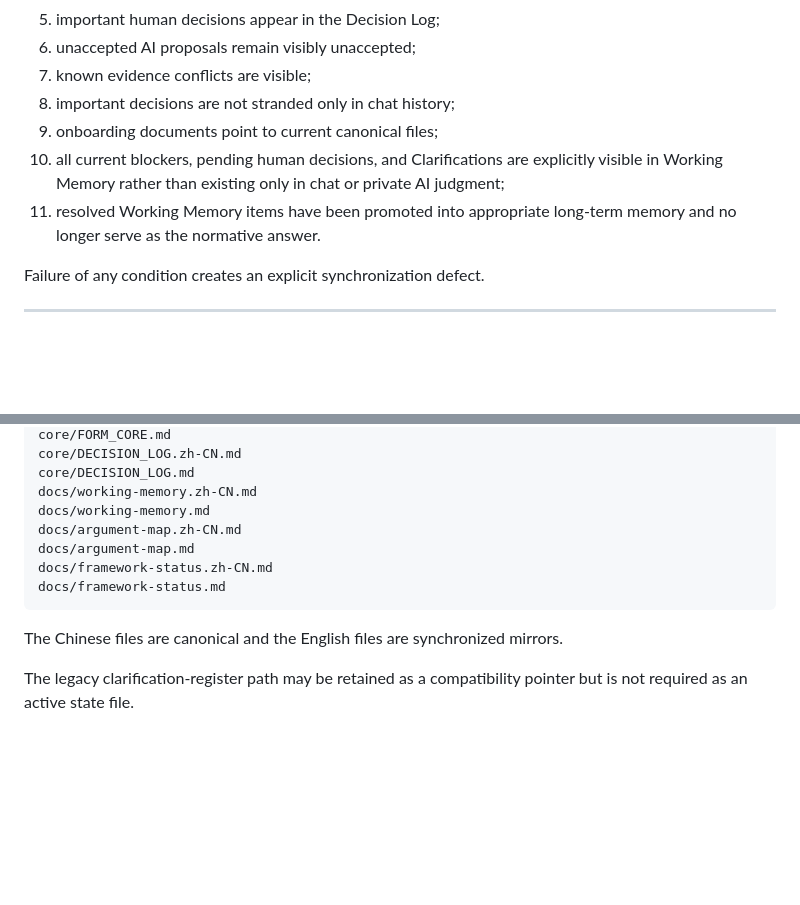
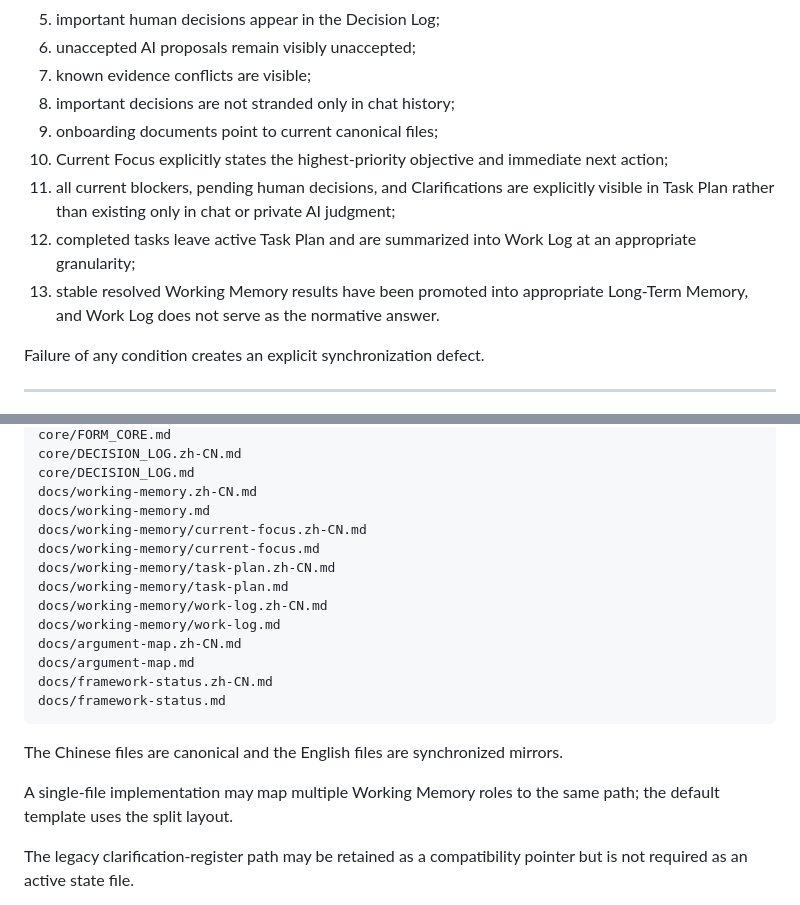
Before and after one commit to ChongLiuPhil/AI-Assisted-Human-Inquiry-and-Creation-Protocol, a Markdown page: protocol/SPECIFICATION.md, 2 parts joined by grey strips. Rendered like a GitHub page; blank space fills up the shorter version.

````diff
--- a/protocol/SPECIFICATION.md
+++ b/protocol/SPECIFICATION.md
@@ -487,8 +500,10 @@ At a stable checkpoint, all of the following SHOULD be true:
 7. known evidence conflicts are visible;
 8. important decisions are not stranded only in chat history;
 9. onboarding documents point to current canonical files;
-10. all current blockers, pending human decisions, and Clarifications are explicitly visible in Working Memory rather than existing only in chat or private AI judgment;
-11. resolved Working Memory items have been promoted into appropriate long-term memory and no longer serve as the normative answer.
+10. Current Focus explicitly states the highest-priority objective and immediate next action;
+11. all current blockers, pending human decisions, and Clarifications are explicitly visible in Task Plan rather than existing only in chat or private AI judgment;
+12. completed tasks leave active Task Plan and are summarized into Work Log at an appropriate granularity;
+13. stable resolved Working Memory results have been promoted into appropriate Long-Term Memory, and Work Log does not serve as the normative answer.
 
 Failure of any condition creates an explicit synchronization defect.
 
@@ -566,6 +581,12 @@ core/DECISION_LOG.zh-CN.md
 core/DECISION_LOG.md
 docs/working-memory.zh-CN.md
 docs/working-memory.md
+docs/working-memory/current-focus.zh-CN.md
+docs/working-memory/current-focus.md
+docs/working-memory/task-plan.zh-CN.md
+docs/working-memory/task-plan.md
+docs/working-memory/work-log.zh-CN.md
+docs/working-memory/work-log.md
 docs/argument-map.zh-CN.md
 docs/argument-map.md
 docs/framework-status.zh-CN.md
@@ -573,6 +594,8 @@ docs/framework-status.md
 ```
 
 The Chinese files are canonical and the English files are synchronized mirrors.
+
+A single-file implementation may map multiple Working Memory roles to the same path; the default template uses the split layout.
 
 The legacy clarification-register path may be retained as a compatibility pointer but is not required as an active state file.
 
````
Also changed, not shown: other parts of protocol/SPECIFICATION.md (+28 -15 lines).
